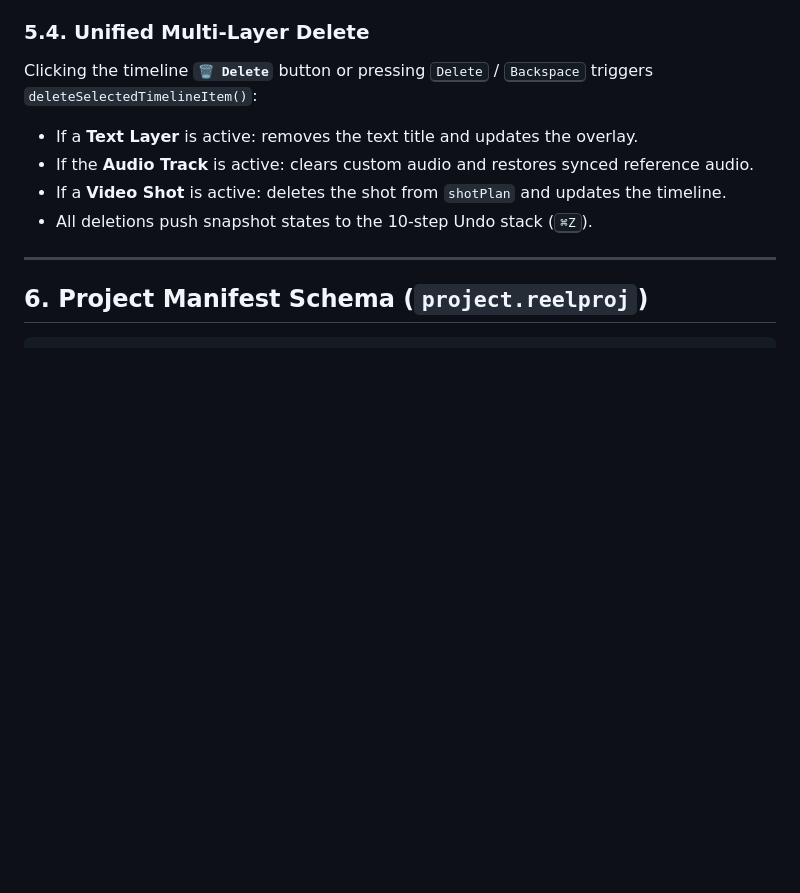
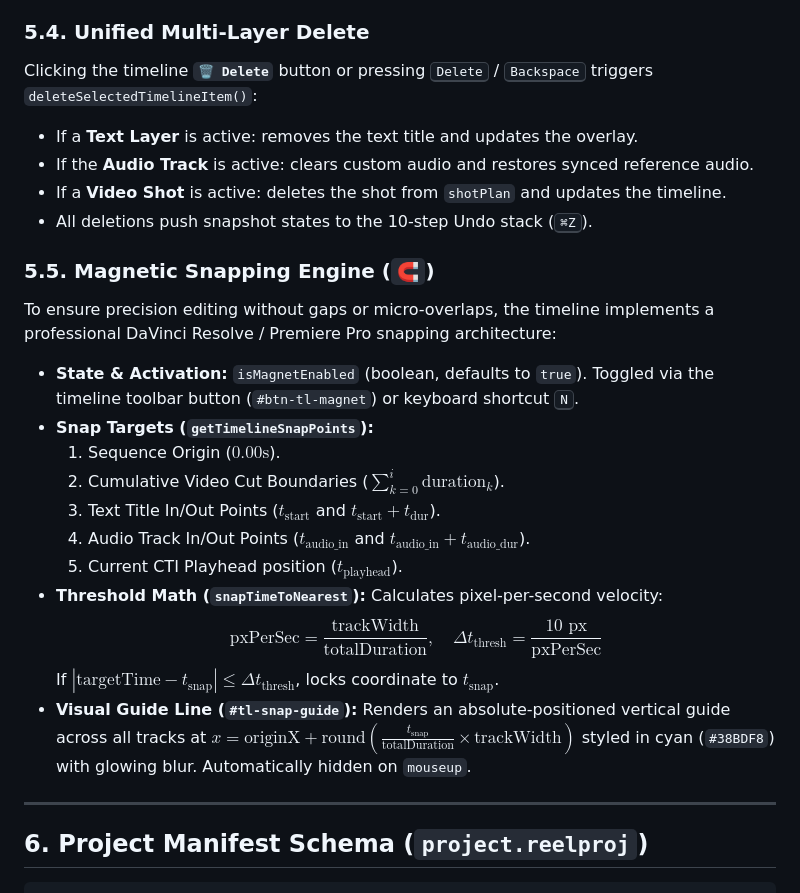
Before and after one commit to frantictraining-git/ai-reel-pipeline, a Markdown page: DEVELOPMENT.md, the part around the change. GitHub-like rendering; blank space fills up the shorter version.

Commit message:
Add timeline magnet/snapping tool with visual guide line and toolbar button

```diff
--- a/DEVELOPMENT.md
+++ b/DEVELOPMENT.md
@@ -213,6 +213,22 @@ Clicking the timeline **`🗑️ Delete`** button or pressing <kbd>Delete</kbd>
 - If a **Video Shot** is active: deletes the shot from `shotPlan` and updates the timeline.
 - All deletions push snapshot states to the 10-step Undo stack (<kbd>⌘Z</kbd>).
 
+### 5.5. Magnetic Snapping Engine (`🧲`)
+To ensure precision editing without gaps or micro-overlaps, the timeline implements a professional DaVinci Resolve / Premiere Pro snapping architecture:
+* **State & Activation:** `isMagnetEnabled` (boolean, defaults to `true`). Toggled via the timeline toolbar button (`#btn-tl-magnet`) or keyboard shortcut <kbd>N</kbd>.
+* **Snap Targets (`getTimelineSnapPoints`):**
+  1. Sequence Origin ($0.00\text{s}$).
+  2. Cumulative Video Cut Boundaries ($\sum_{k=0}^{i} \text{duration}_k$).
+  3. Text Title In/Out Points ($t_{\text{start}}$ and $t_{\text{start}} + t_{\text{dur}}$).
+  4. Audio Track In/Out Points ($t_{\text{audio\_in}}$ and $t_{\text{audio\_in}} + t_{\text{audio\_dur}}$).
+  5. Current CTI Playhead position ($t_{\text{playhead}}$).
+* **Threshold Math (`snapTimeToNearest`):**
+  Calculates pixel-per-second velocity:
+  $$\text{pxPerSec} = \frac{\text{trackWidth}}{\text{totalDuration}}, \quad \Delta t_{\text{thresh}} = \frac{10\text{ px}}{\text{pxPerSec}}$$
+  If $|\text{targetTime} - t_{\text{snap}}| \le \Delta t_{\text{thresh}}$, locks coordinate to $t_{\text{snap}}$.
+* **Visual Guide Line (`#tl-snap-guide`):**
+  Renders an absolute-positioned vertical guide across all tracks at $x = \text{originX} + \text{round}\left(\frac{t_{\text{snap}}}{\text{totalDuration}} \times \text{trackWidth}\right)$ styled in cyan (`#38BDF8`) with glowing blur. Automatically hidden on `mouseup`.
+
 ---
 
 ## 6. Project Manifest Schema (`project.reelproj`)
```
Also changed, not shown: USER_GUIDE.md (+12 -0 lines), docs/images/02_timeline_tracks.png, docs/images/07_magnet_toolbar.png (added), 4 other files.
